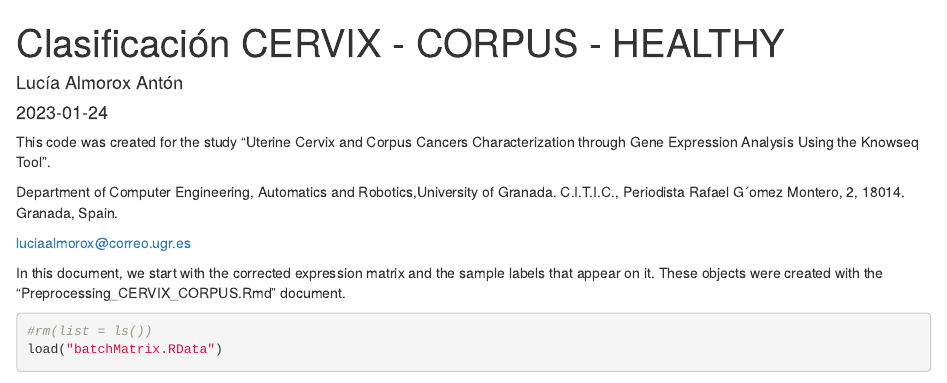
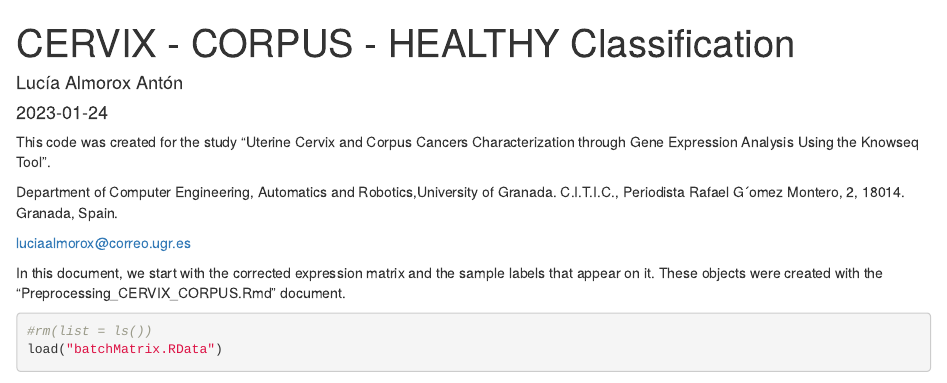
Before and after one commit to Almorox/Uterine-Cervix-and-Corpus-cancers-characterization-through-gene-expression-analysis-using-Knowseq, an R Markdown document (Healthy_CervixTumor_CorpusTumor/Classification_CERVIX_CORPUS_HEALTHY.Rmd): the page in a window 1100 px wide, from its top. Rendered offline with R 4.5, knitr and Pandoc, with nearby package versions; some code elsewhere in the file could not run offline.

Commit message:
Update Classification_CERVIX_CORPUS_HEALTHY.Rmd

```diff
--- a/Healthy_CervixTumor_CorpusTumor/Classification_CERVIX_CORPUS_HEALTHY.Rmd
+++ b/Healthy_CervixTumor_CorpusTumor/Classification_CERVIX_CORPUS_HEALTHY.Rmd
@@ -1,5 +1,5 @@
 ---
-title: "Clasificación CERVIX - CORPUS - HEALTHY"
+title: "CERVIX - CORPUS - HEALTHY Classification"
 author: "Lucía Almorox Antón"
 date: "2023-01-24"
 output: html_document
```
